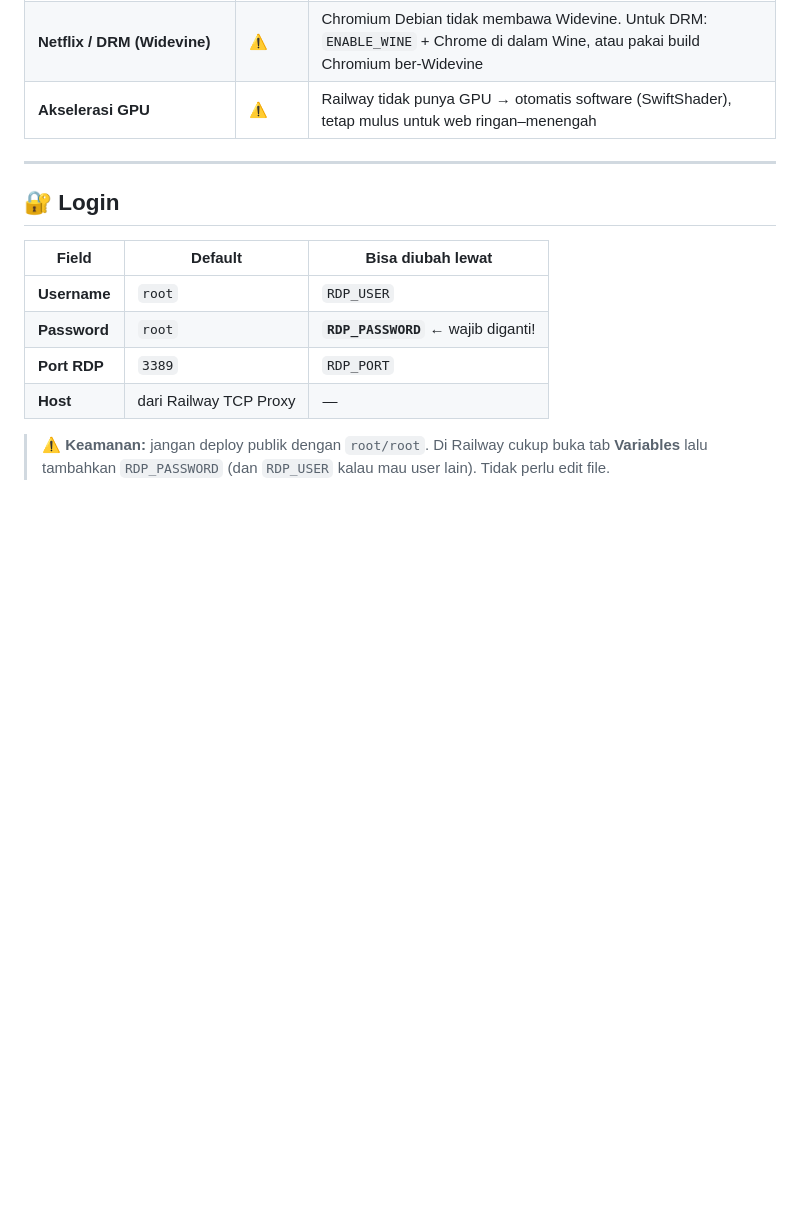
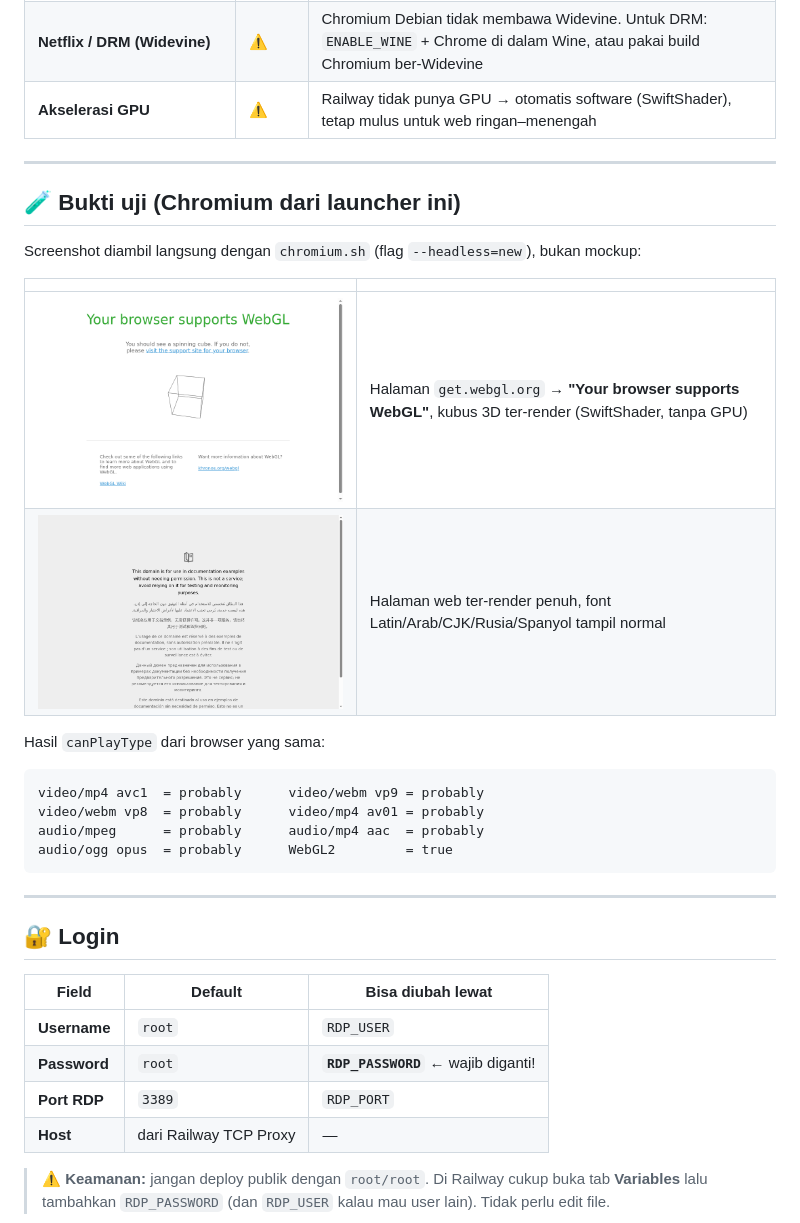
Before and after one commit to irullamell/chrome-rdp, a Markdown page: README.md, the part around the change. GitHub-like rendering; pictures changed too: preview/bukti-chromium-tampil.png (added), preview/bukti-webgl.png (added); blank space fills up the shorter version.

Commit message:
docs: add Chromium/WebGL verification screenshots

````diff
--- a/README.md
+++ b/README.md
@@ -56,6 +56,26 @@ Chromium di dalam container sering "setengah jalan" (WebGL mati, suara tidak kel
 | **Wine (.exe Windows)** | ✅ | `wine` + `wine32` (matikan dengan `ENABLE_WINE=0`) |
 | **Netflix / DRM (Widevine)** | ⚠️ | Chromium Debian tidak membawa Widevine. Untuk DRM: `ENABLE_WINE` + Chrome di dalam Wine, atau pakai build Chromium ber-Widevine |
 | **Akselerasi GPU** | ⚠️ | Railway tidak punya GPU → otomatis software (SwiftShader), tetap mulus untuk web ringan–menengah |
+
+---
+
+## 🧪 Bukti uji (Chromium dari launcher ini)
+
+Screenshot diambil langsung dengan `chromium.sh` (flag `--headless=new`), bukan mockup:
+
+| | |
+|---|---|
+| ![WebGL](preview/bukti-webgl.png) | Halaman `get.webgl.org` → **"Your browser supports WebGL"**, kubus 3D ter-render (SwiftShader, tanpa GPU) |
+| ![Render](preview/bukti-chromium-tampil.png) | Halaman web ter-render penuh, font Latin/Arab/CJK/Rusia/Spanyol tampil normal |
+
+Hasil `canPlayType` dari browser yang sama:
+
+```
+video/mp4 avc1  = probably      video/webm vp9 = probably
+video/webm vp8  = probably      video/mp4 av01 = probably
+audio/mpeg      = probably      audio/mp4 aac  = probably
+audio/ogg opus  = probably      WebGL2         = true
+```
 
 ---
 
````
